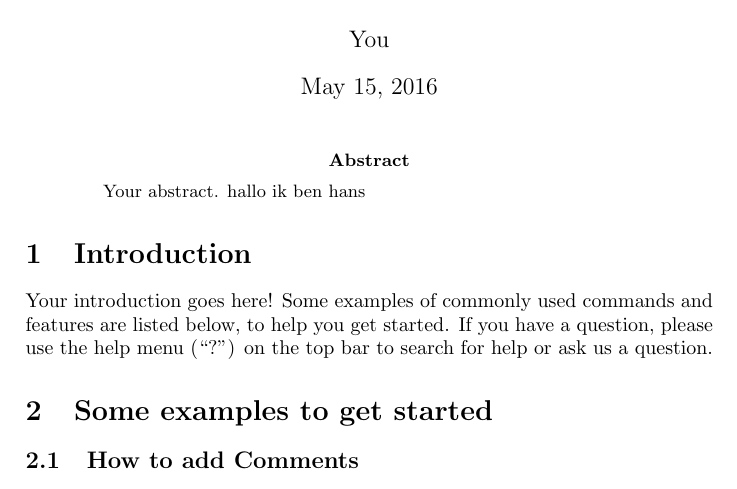
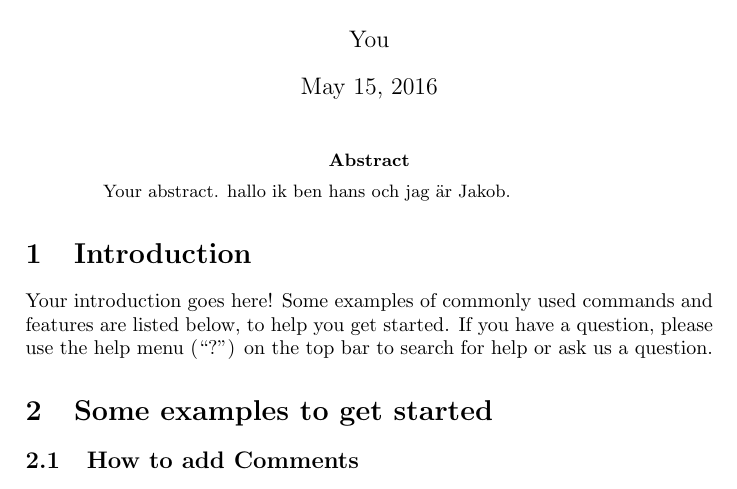
Before and after one commit to liliancunha/Writing, a LaTeX paper (main.tex): part of page 1 of 2, cut so that both start at the same text. Compiled offline with pdfLaTeX.

Commit message:
Update on Overleaf.

```diff
--- a/main.tex
+++ b/main.tex
@@ -15,6 +15,7 @@
 \begin{abstract}
 Your abstract.
 hallo ik ben hans
+och jag är Jakob.
 \end{abstract}
 
 \section{Introduction}
```
